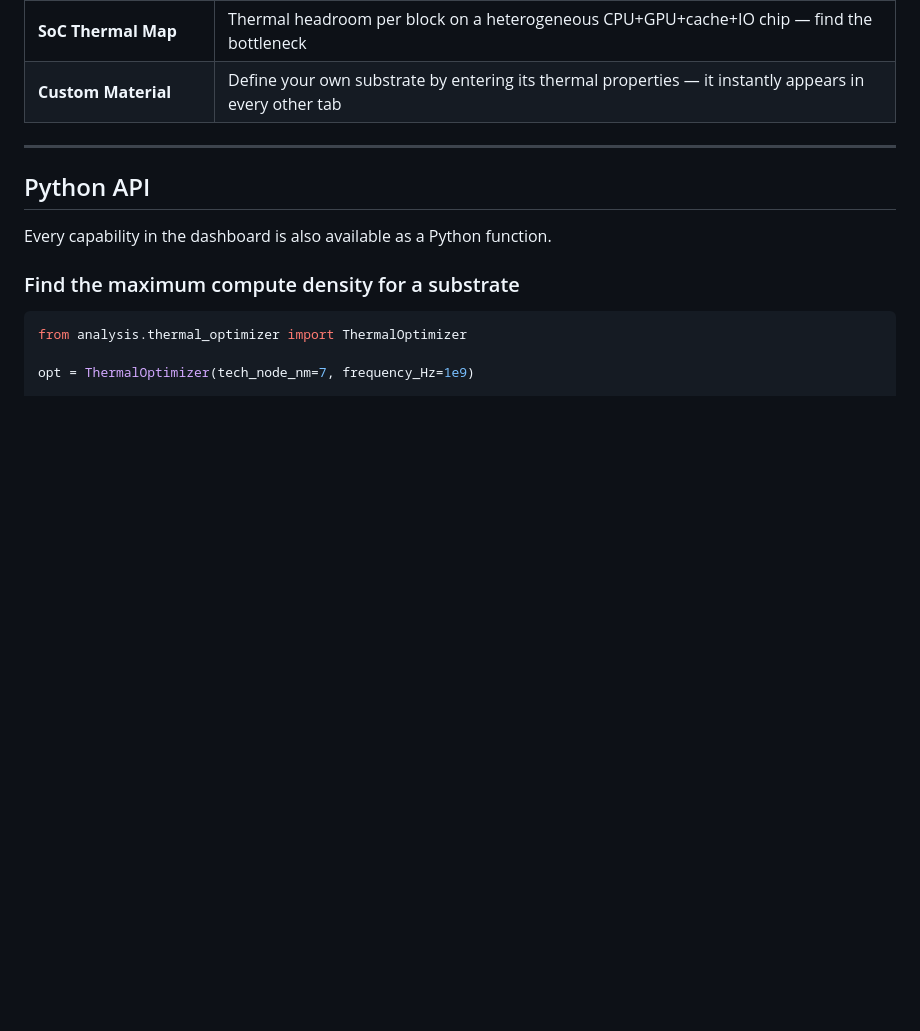
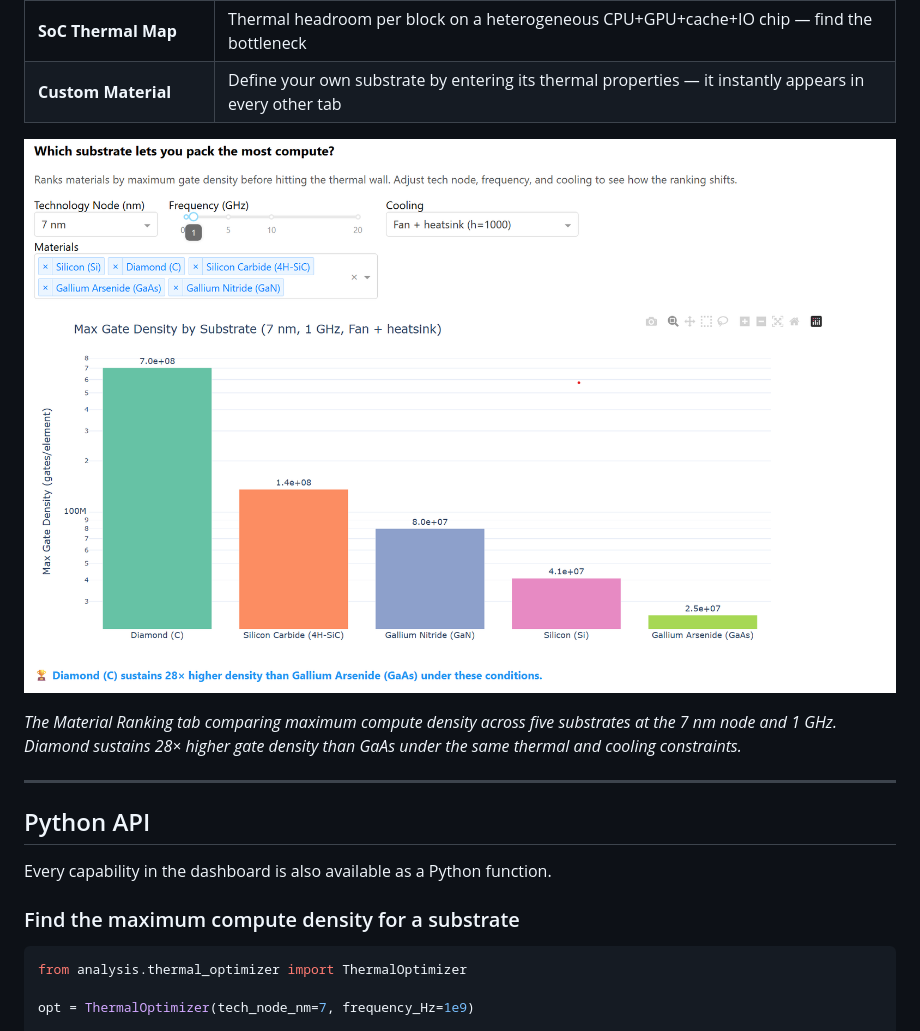
Before and after one commit to Yoder23/aethermor, a Markdown page: README.md, the part around the change. GitHub-like rendering; pictures changed too: docs/screenshot.png (added); blank space fills up the shorter version.

Commit message:
Add dashboard screenshot and unblock docs/*.png in .gitignore
- Add docs/screenshot.png showing Material Ranking tab (7 nm / 1 GHz)
- Insert screenshot + caption into README Interactive Explorer section
- Add !docs/*.png exception to .gitignore so documentation images track

```diff
--- a/README.md
+++ b/README.md
@@ -53,6 +53,12 @@ with live-updating charts. Every parameter is a slider or dropdown:
 | **Technology Roadmap** | Energy per gate and Landauer gap from 130 nm down to 1.4 nm |
 | **SoC Thermal Map** | Thermal headroom per block on a heterogeneous CPU+GPU+cache+IO chip — find the bottleneck |
 | **Custom Material** | Define your own substrate by entering its thermal properties — it instantly appears in every other tab |
+
+![Explorer Dashboard — Material Ranking](docs/screenshot.png)
+
+*The Material Ranking tab comparing maximum compute density across five
+substrates at the 7 nm node and 1 GHz. Diamond sustains 28× higher gate
+density than GaAs under the same thermal and cooling constraints.*
 
 ---
 
```
Also changed, not shown: 1 other file.
